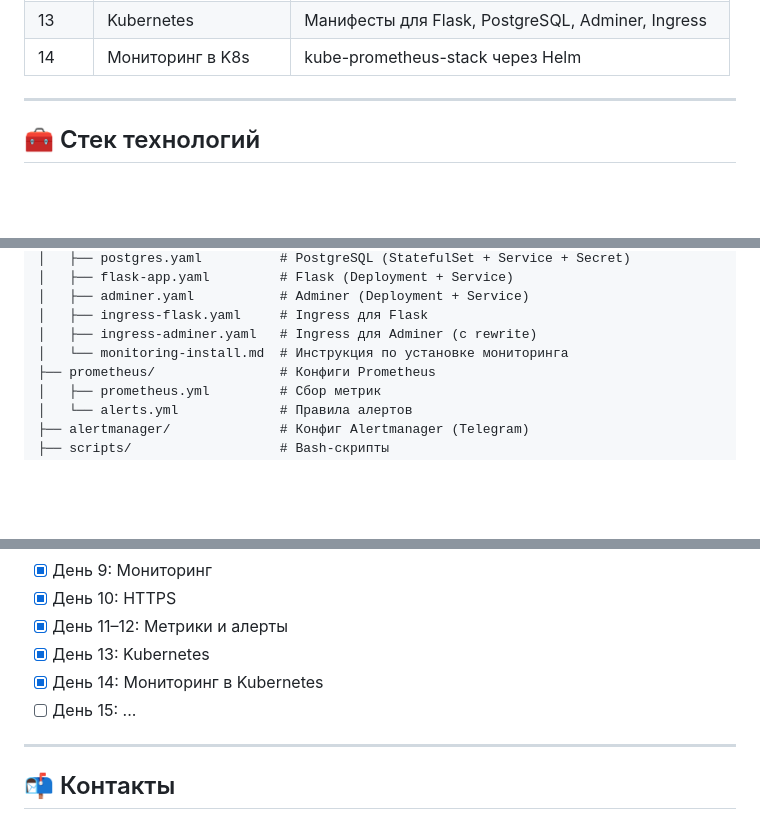
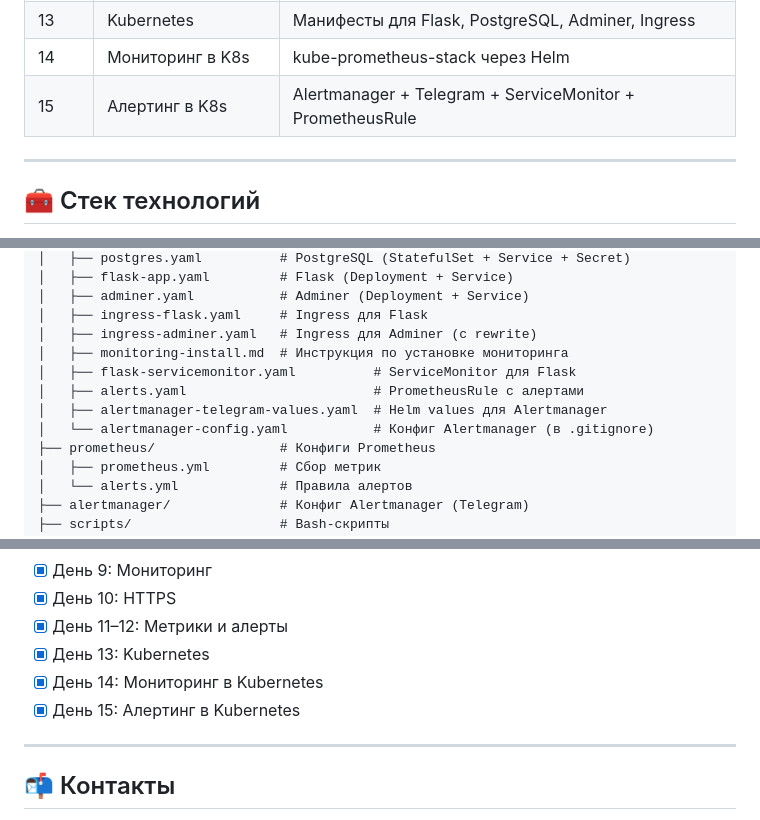
Before and after one commit to chernyistas/linux_start, a Markdown page: README.md, 3 parts joined by grey strips. Drawn GitHub-style; blank space fills up the shorter version.

Commit message:
README: обновлён после Дня 15

```diff
--- a/README.md
+++ b/README.md
@@ -19,6 +19,7 @@
 | 11–12 | Метрики приложения | prometheus_flask_exporter + алерты в Telegram |
 | 13 | Kubernetes | Манифесты для Flask, PostgreSQL, Adminer, Ingress |
 | 14 | Мониторинг в K8s | kube-prometheus-stack через Helm |
+| 15 | Алертинг в K8s | Alertmanager + Telegram + ServiceMonitor + PrometheusRule |
 
 ---
 
@@ -49,7 +50,11 @@ devops-practice/
 │   ├── adminer.yaml           # Adminer (Deployment + Service)
 │   ├── ingress-flask.yaml     # Ingress для Flask
 │   ├── ingress-adminer.yaml   # Ingress для Adminer (с rewrite)
-│   └── monitoring-install.md  # Инструкция по установке мониторинга
+│   ├── monitoring-install.md  # Инструкция по установке мониторинга
+│   ├── flask-servicemonitor.yaml          # ServiceMonitor для Flask
+│   ├── alerts.yaml                        # PrometheusRule с алертами
+│   ├── alertmanager-telegram-values.yaml  # Helm values для Alertmanager
+│   └── alertmanager-config.yaml           # Конфиг Alertmanager (в .gitignore)
 ├── prometheus/                # Конфиги Prometheus
 │   ├── prometheus.yml         # Сбор метрик
 │   └── alerts.yml             # Правила алертов
@@ -150,7 +155,7 @@ GitHub Actions автоматически собирает образ Flask и
 - [x] День 11–12: Метрики и алерты
 - [x] День 13: Kubernetes
 - [x] День 14: Мониторинг в Kubernetes
-- [ ] День 15: ...
+- [x] День 15: Алертинг в Kubernetes
 
 ---
 
```
